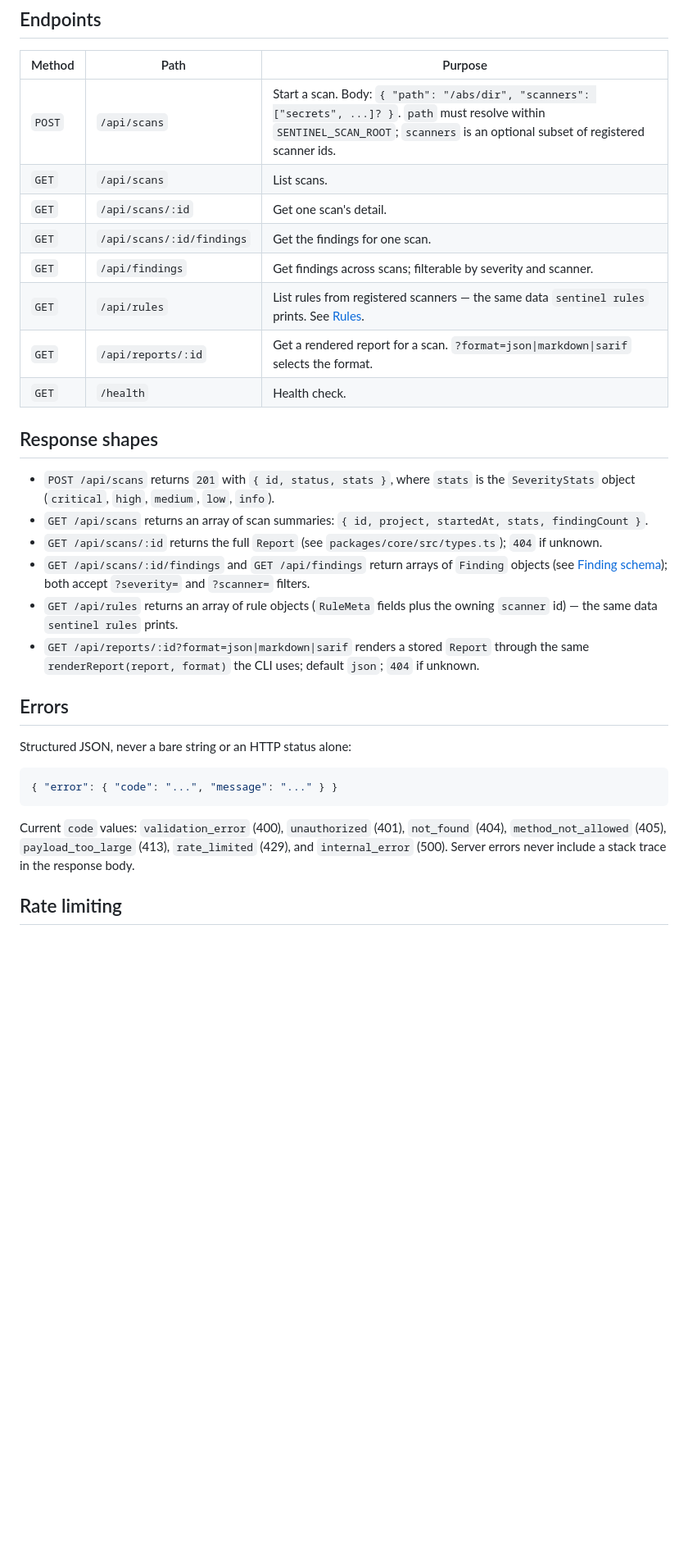
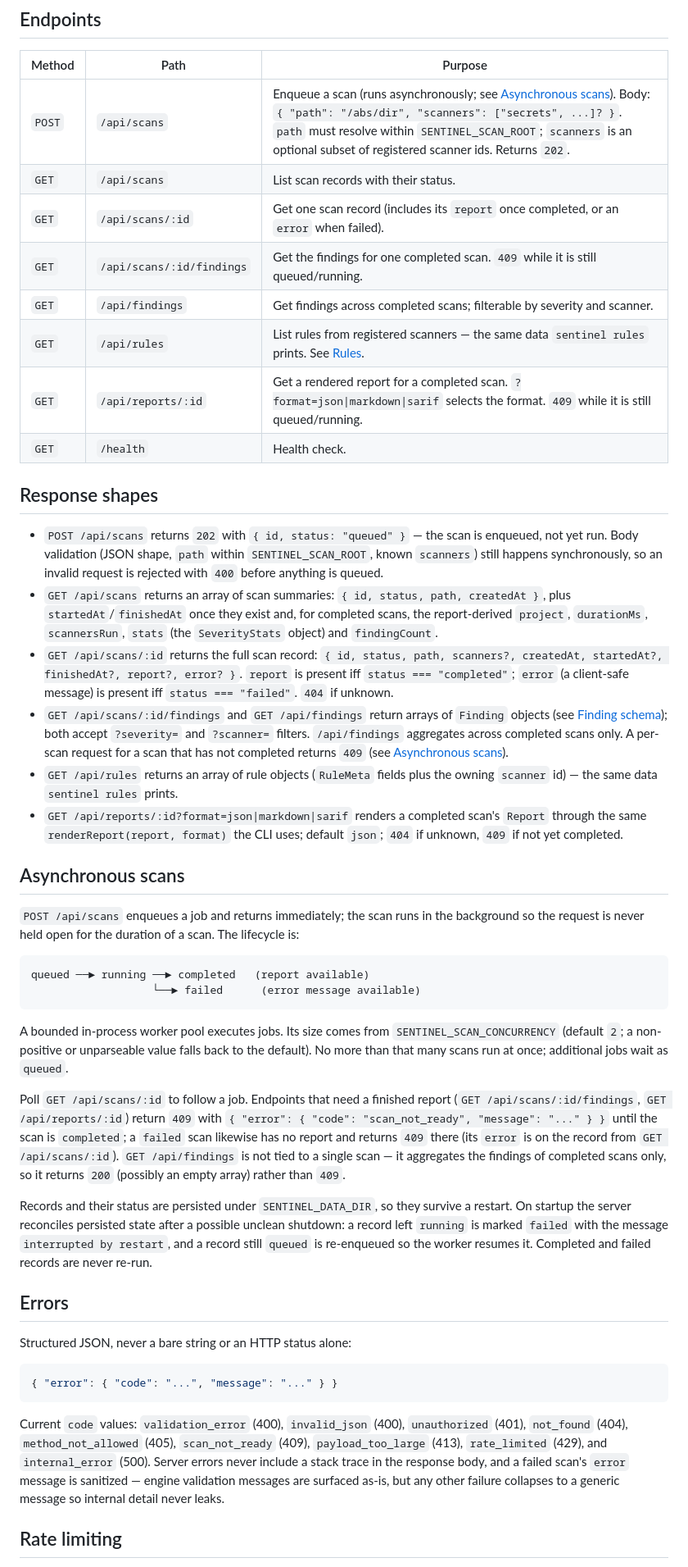
Before and after one commit to Dhiva-Labs/dl-sentinel, a Markdown page: docs/api.md, the part around the change. Shown at 82% size. Drawn GitHub-style; blank space fills up the shorter version.

Commit message:
docs(api): document asynchronous scans
Update docs/api.md for the 202-async flow: enqueue semantics and the
queued|running|completed|failed lifecycle, SENTINEL_SCAN_CONCURRENCY,
the new scan-record and summary shapes, 409 scan_not_ready on report
endpoints, and restart recovery behavior.

````diff
--- a/docs/api.md
+++ b/docs/api.md
@@ -31,29 +31,64 @@ the server at arbitrary filesystem locations.
 
 | Method | Path | Purpose |
 | --- | --- | --- |
-| `POST` | `/api/scans` | Start a scan. Body: `{ "path": "/abs/dir", "scanners": ["secrets", ...]? }`. `path` must resolve within `SENTINEL_SCAN_ROOT`; `scanners` is an optional subset of registered scanner ids. |
-| `GET` | `/api/scans` | List scans. |
-| `GET` | `/api/scans/:id` | Get one scan's detail. |
-| `GET` | `/api/scans/:id/findings` | Get the findings for one scan. |
-| `GET` | `/api/findings` | Get findings across scans; filterable by severity and scanner. |
+| `POST` | `/api/scans` | Enqueue a scan (runs asynchronously; see [Asynchronous scans](#asynchronous-scans)). Body: `{ "path": "/abs/dir", "scanners": ["secrets", ...]? }`. `path` must resolve within `SENTINEL_SCAN_ROOT`; `scanners` is an optional subset of registered scanner ids. Returns `202`. |
+| `GET` | `/api/scans` | List scan records with their status. |
+| `GET` | `/api/scans/:id` | Get one scan record (includes its `report` once completed, or an `error` when failed). |
+| `GET` | `/api/scans/:id/findings` | Get the findings for one completed scan. `409` while it is still queued/running. |
+| `GET` | `/api/findings` | Get findings across completed scans; filterable by severity and scanner. |
 | `GET` | `/api/rules` | List rules from registered scanners — the same data `sentinel rules` prints. See [Rules](rules.md#listing-rules-sentinel-rules). |
-| `GET` | `/api/reports/:id` | Get a rendered report for a scan. `?format=json\|markdown\|sarif` selects the format. |
+| `GET` | `/api/reports/:id` | Get a rendered report for a completed scan. `?format=json\|markdown\|sarif` selects the format. `409` while it is still queued/running. |
 | `GET` | `/health` | Health check. |
 
 ## Response shapes
 
-- `POST /api/scans` returns `201` with `{ id, status, stats }`, where `stats` is the
-  `SeverityStats` object (`critical`, `high`, `medium`, `low`, `info`).
-- `GET /api/scans` returns an array of scan summaries: `{ id, project, startedAt, stats,
-  findingCount }`.
-- `GET /api/scans/:id` returns the full `Report` (see `packages/core/src/types.ts`); `404` if
-  unknown.
+- `POST /api/scans` returns `202` with `{ id, status: "queued" }` — the scan is enqueued, not
+  yet run. Body validation (JSON shape, `path` within `SENTINEL_SCAN_ROOT`, known `scanners`)
+  still happens synchronously, so an invalid request is rejected with `400` before anything is
+  queued.
+- `GET /api/scans` returns an array of scan summaries: `{ id, status, path, createdAt }`, plus
+  `startedAt`/`finishedAt` once they exist and, for completed scans, the report-derived
+  `project`, `durationMs`, `scannersRun`, `stats` (the `SeverityStats` object) and
+  `findingCount`.
+- `GET /api/scans/:id` returns the full scan record: `{ id, status, path, scanners?, createdAt,
+  startedAt?, finishedAt?, report?, error? }`. `report` is present iff `status === "completed"`;
+  `error` (a client-safe message) is present iff `status === "failed"`. `404` if unknown.
 - `GET /api/scans/:id/findings` and `GET /api/findings` return arrays of `Finding` objects (see
   [Finding schema](finding-schema.md)); both accept `?severity=` and `?scanner=` filters.
+  `/api/findings` aggregates across completed scans only. A per-scan request for a scan that has
+  not completed returns `409` (see [Asynchronous scans](#asynchronous-scans)).
 - `GET /api/rules` returns an array of rule objects (`RuleMeta` fields plus the owning
   `scanner` id) — the same data `sentinel rules` prints.
-- `GET /api/reports/:id?format=json|markdown|sarif` renders a stored `Report` through the same
-  `renderReport(report, format)` the CLI uses; default `json`; `404` if unknown.
+- `GET /api/reports/:id?format=json|markdown|sarif` renders a completed scan's `Report` through
+  the same `renderReport(report, format)` the CLI uses; default `json`; `404` if unknown, `409`
+  if not yet completed.
+
+## Asynchronous scans
+
+`POST /api/scans` enqueues a job and returns immediately; the scan runs in the background so the
+request is never held open for the duration of a scan. The lifecycle is:
+
+```text
+queued ──► running ──► completed   (report available)
+                   └──► failed      (error message available)
+```
+
+A bounded in-process worker pool executes jobs. Its size comes from
+`SENTINEL_SCAN_CONCURRENCY` (default `2`; a non-positive or unparseable value falls back to the
+default). No more than that many scans run at once; additional jobs wait as `queued`.
+
+Poll `GET /api/scans/:id` to follow a job. Endpoints that need a finished report
+(`GET /api/scans/:id/findings`, `GET /api/reports/:id`) return `409` with
+`{ "error": { "code": "scan_not_ready", "message": "..." } }` until the scan is `completed`; a
+`failed` scan likewise has no report and returns `409` there (its `error` is on the record from
+`GET /api/scans/:id`). `GET /api/findings` is not tied to a single scan — it aggregates the
+findings of completed scans only, so it returns `200` (possibly an empty array) rather than
+`409`.
+
+Records and their status are persisted under `SENTINEL_DATA_DIR`, so they survive a restart.
+On startup the server reconciles persisted state after a possible unclean shutdown: a record
+left `running` is marked `failed` with the message `interrupted by restart`, and a record still
+`queued` is re-enqueued so the worker resumes it. Completed and failed records are never re-run.
 
 ## Errors
 
@@ -63,9 +98,12 @@ Structured JSON, never a bare string or an HTTP status alone:
 { "error": { "code": "...", "message": "..." } }
 ```
 
-Current `code` values: `validation_error` (400), `unauthorized` (401), `not_found` (404),
-`method_not_allowed` (405), `payload_too_large` (413), `rate_limited` (429), and
-`internal_error` (500). Server errors never include a stack trace in the response body.
+Current `code` values: `validation_error` (400), `invalid_json` (400), `unauthorized` (401),
+`not_found` (404), `method_not_allowed` (405), `scan_not_ready` (409), `payload_too_large`
+(413), `rate_limited` (429), and `internal_error` (500). Server errors never include a stack
+trace in the response body, and a failed scan's `error` message is sanitized — engine
+validation messages are surfaced as-is, but any other failure collapses to a generic message so
+internal detail never leaks.
 
 ## Rate limiting
 
````
